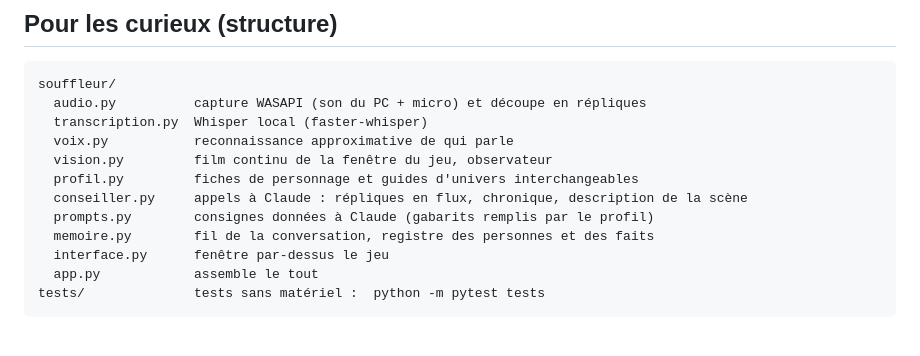
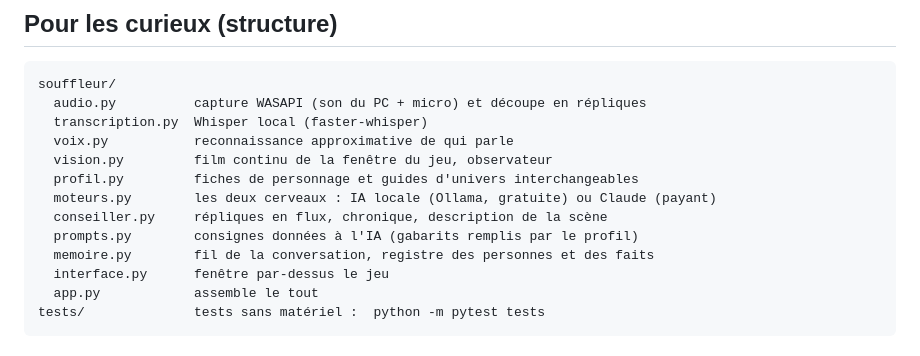
Before and after one commit to GamiiingTV/PolyPoly, a Markdown page: roleplay/README.md, the part around one of its changes. Drawn GitHub-style.

```diff
--- a/roleplay/README.md
+++ b/roleplay/README.md
@@ -110,8 +130,9 @@ souffleur/
   voix.py           reconnaissance approximative de qui parle
   vision.py         film continu de la fenêtre du jeu, observateur
   profil.py         fiches de personnage et guides d'univers interchangeables
-  conseiller.py     appels à Claude : répliques en flux, chronique, description de la scène
-  prompts.py        consignes données à Claude (gabarits remplis par le profil)
+  moteurs.py        les deux cerveaux : IA locale (Ollama, gratuite) ou Claude (payant)
+  conseiller.py     répliques en flux, chronique, description de la scène
+  prompts.py        consignes données à l'IA (gabarits remplis par le profil)
   memoire.py        fil de la conversation, registre des personnes et des faits
   interface.py      fenêtre par-dessus le jeu
   app.py            assemble le tout
```
Also changed, not shown: other parts of roleplay/README.md (+33 -13 lines), roleplay/docs/apercu.png, 8 other files.
